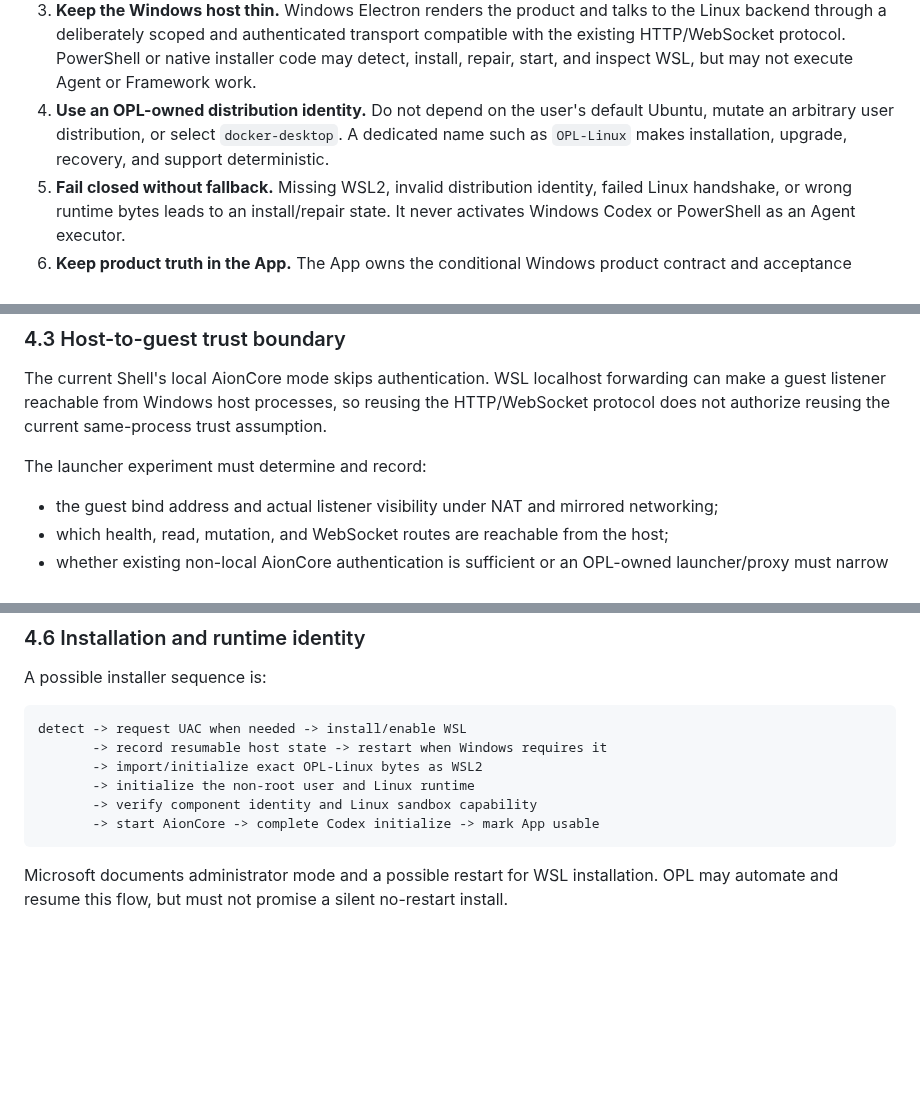
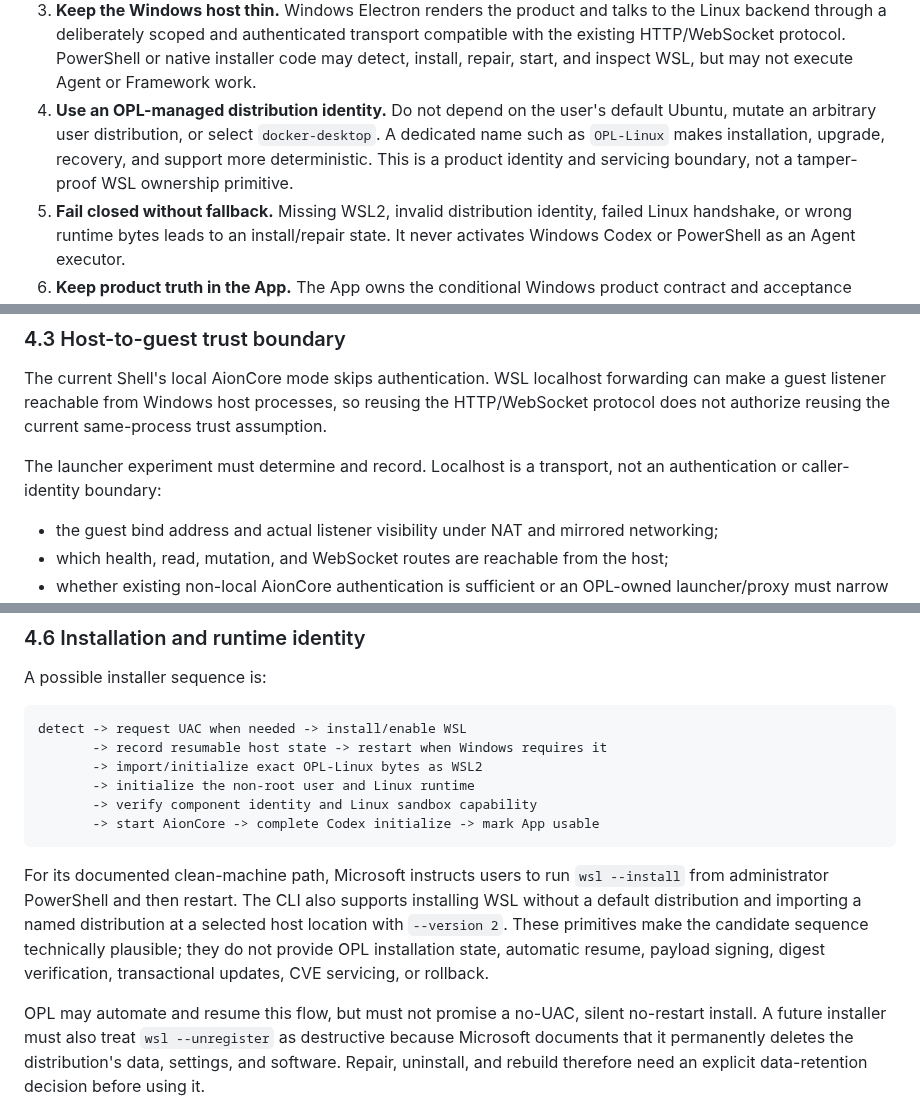
Before and after one commit to RenDeHuang/one-person-lab-app, a Markdown page: docs/architecture/windows-wsl2-execution-exploration.md, 3 parts joined by grey strips. GitHub-like rendering; blank space fills up the shorter version.

Commit message:
docs: harden WSL2 exploration assumptions

````diff
--- a/docs/architecture/windows-wsl2-execution-exploration.md
+++ b/docs/architecture/windows-wsl2-execution-exploration.md
@@ -110,10 +110,11 @@ Any future Windows exploration should preserve these constraints:
    transport compatible with the existing HTTP/WebSocket protocol. PowerShell
    or native installer code may detect, install, repair, start, and inspect WSL,
    but may not execute Agent or Framework work.
-4. **Use an OPL-owned distribution identity.** Do not depend on the user's
+4. **Use an OPL-managed distribution identity.** Do not depend on the user's
    default Ubuntu, mutate an arbitrary user distribution, or select
    `docker-desktop`. A dedicated name such as `OPL-Linux` makes installation,
-   upgrade, recovery, and support deterministic.
+   upgrade, recovery, and support more deterministic. This is a product identity
+   and servicing boundary, not a tamper-proof WSL ownership primitive.
 5. **Fail closed without fallback.** Missing WSL2, invalid distribution
    identity, failed Linux handshake, or wrong runtime bytes leads to an
    install/repair state. It never activates Windows Codex or PowerShell as an
@@ -218,7 +219,8 @@ forwarding can make a guest listener reachable from Windows host processes, so
 reusing the HTTP/WebSocket protocol does not authorize reusing the current
 same-process trust assumption.
 
-The launcher experiment must determine and record:
+The launcher experiment must determine and record. Localhost is a transport,
+not an authentication or caller-identity boundary:
 
 - the guest bind address and actual listener visibility under NAT and mirrored
   networking;
@@ -288,6 +290,17 @@ detect -> request UAC when needed -> install/enable WSL
        -> start AionCore -> complete Codex initialize -> mark App usable
 ```
 
-Microsoft documents administrator mode and a possible restart for WSL
-installation. OPL may automate and resume this flow, but must not promise a
-silent no-restart install.
+For its documented clean-machine path, Microsoft instructs users to run
+`wsl --install` from administrator PowerShell and then restart. The CLI also
+supports installing WSL without a default distribution and importing a named
+distribution at a selected host location with `--version 2`. These primitives
+make the candidate sequence technically plausible; they do not provide OPL
+installation state, automatic resume, payload signing, digest verification,
+transactional updates, CVE servicing, or rollback.
+
+OPL may automate and resume this flow, but must not promise a no-UAC, silent
+no-restart install. A future installer must also treat `wsl --unregister` as
+destructive because Microsoft documents that it permanently deletes the
+distribution's data, settings, and software. Repair, uninstall, and rebuild
+therefore need an explicit data-retention decision before using it.
+
````
Also changed, not shown: other parts of docs/architecture/windows-wsl2-execution-exploration.md (+7 -0 lines).
